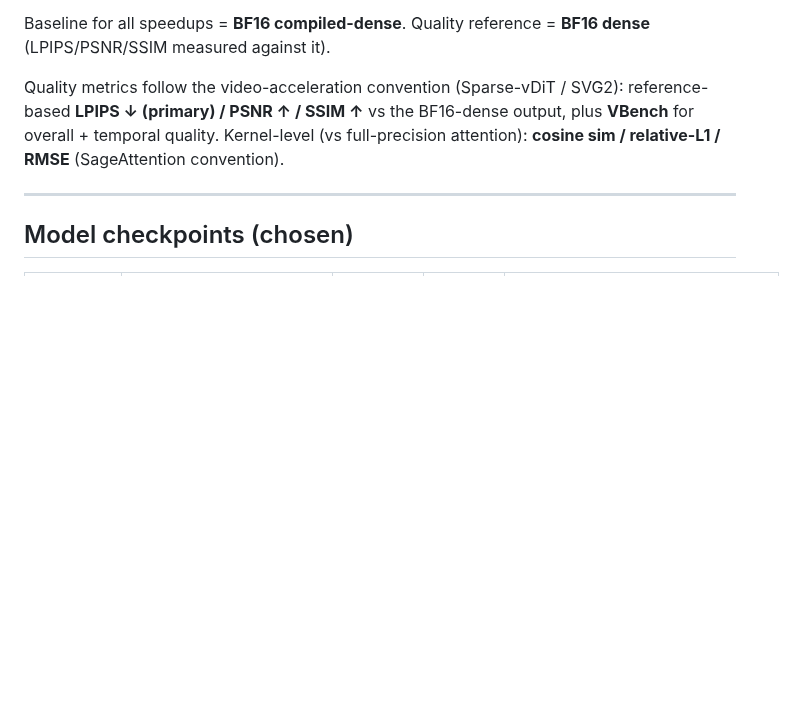
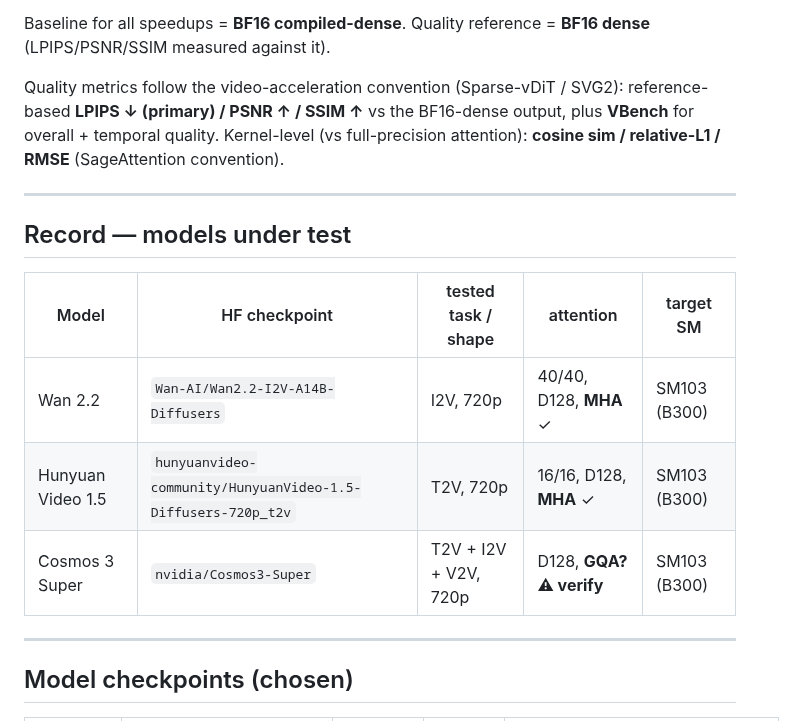
Before and after one commit to lishunyang12/vllm-omni-model-rankings, a Markdown page: scripts/skip_softmax_test_results.md, the part around the change. Drawn GitHub-style; blank space fills up the shorter version.

Commit message:
Add compact record table: model / checkpoint / task / target SM

```diff
--- a/scripts/skip_softmax_test_results.md
+++ b/scripts/skip_softmax_test_results.md
@@ -5,6 +5,16 @@ Fill these in during the vLLM-Omni integration. Backend = `trtllm` (FlashInfer t
 Baseline for all speedups = **BF16 compiled-dense**. Quality reference = **BF16 dense** (LPIPS/PSNR/SSIM measured against it).
 
 Quality metrics follow the video-acceleration convention (Sparse-vDiT / SVG2): reference-based **LPIPS ↓ (primary) / PSNR ↑ / SSIM ↑** vs the BF16-dense output, plus **VBench** for overall + temporal quality. Kernel-level (vs full-precision attention): **cosine sim / relative-L1 / RMSE** (SageAttention convention).
+
+---
+
+## Record — models under test
+
+| Model | HF checkpoint | tested task / shape | attention | target SM |
+|-------|---------------|---------------------|-----------|-----------|
+| Wan 2.2 | `Wan-AI/Wan2.2-I2V-A14B-Diffusers` | I2V, 720p | 40/40, D128, **MHA** ✓ | SM103 (B300) |
+| Hunyuan Video 1.5 | `hunyuanvideo-community/HunyuanVideo-1.5-Diffusers-720p_t2v` | T2V, 720p | 16/16, D128, **MHA** ✓ | SM103 (B300) |
+| Cosmos 3 Super | `nvidia/Cosmos3-Super` | T2V + I2V + V2V, 720p | D128, **GQA? ⚠ verify** | SM103 (B300) |
 
 ---
 
```
